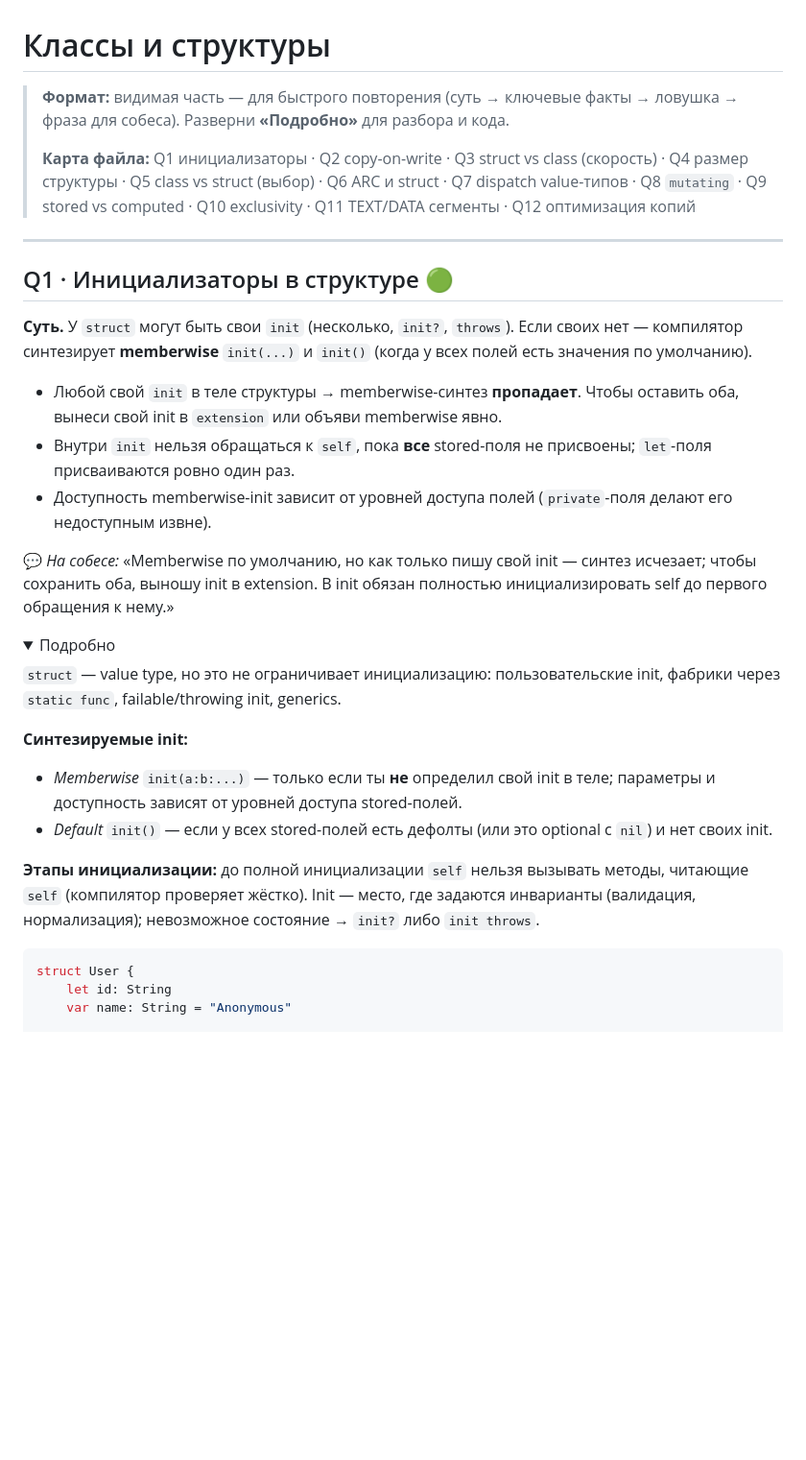
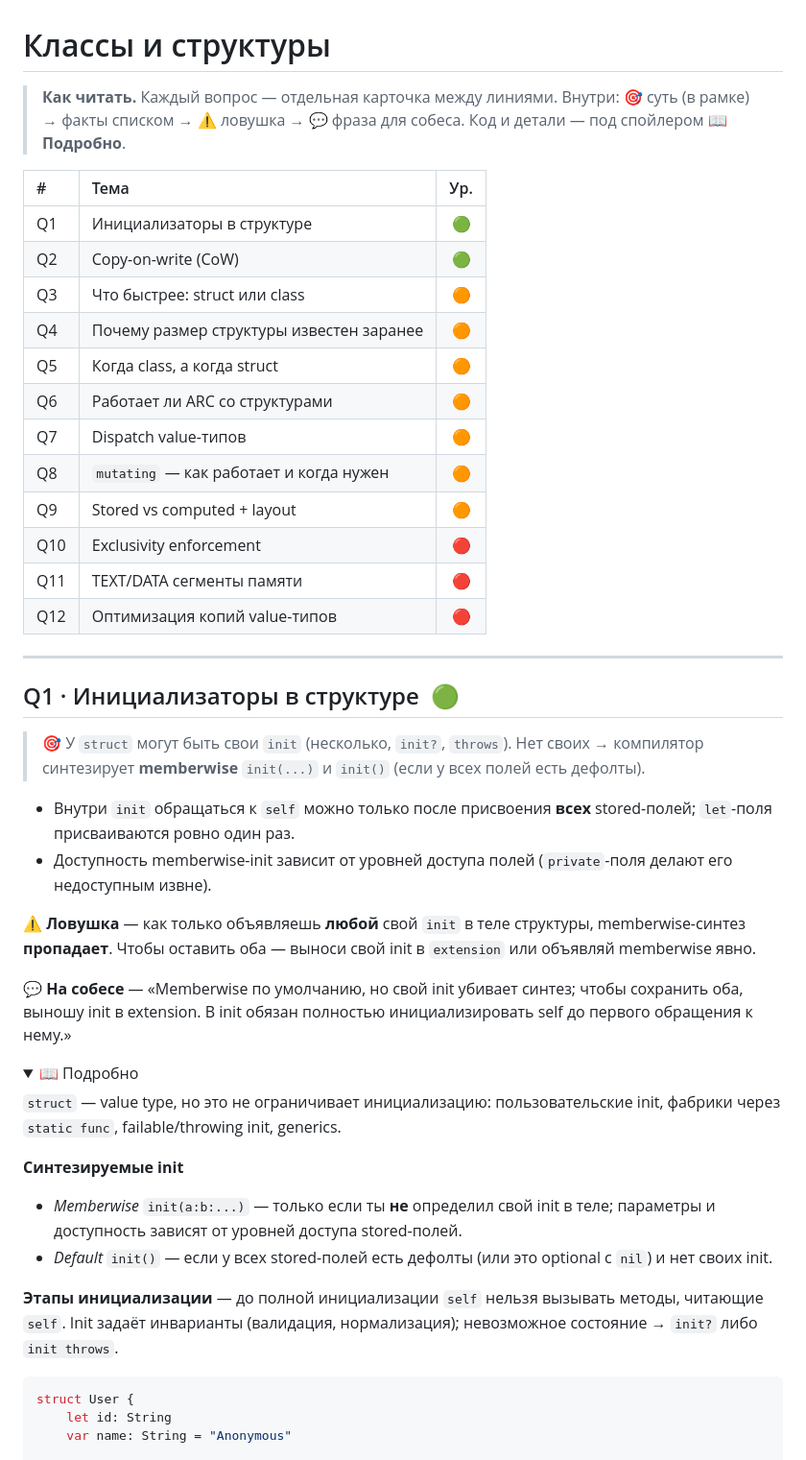
Before and after one commit to reganomika/-iOS-, a Markdown page: Классы и структуры.md, the part around one of its changes. Shown at 96% size. Rendered like a GitHub page; folded sections open; blank space fills up the shorter version.

````diff
--- a/Классы и структуры.md
+++ b/Классы и структуры.md
@@ -1,30 +1,44 @@
 # Классы и структуры
 
-> **Формат:** видимая часть — для быстрого повторения (суть → ключевые факты → ловушка → фраза для собеса). Разверни **«Подробно»** для разбора и кода.
->
-> **Карта файла:** Q1 инициализаторы · Q2 copy-on-write · Q3 struct vs class (скорость) · Q4 размер структуры · Q5 class vs struct (выбор) · Q6 ARC и struct · Q7 dispatch value-типов · Q8 `mutating` · Q9 stored vs computed · Q10 exclusivity · Q11 TEXT/DATA сегменты · Q12 оптимизация копий
+> **Как читать.** Каждый вопрос — отдельная карточка между линиями. Внутри: 🎯 суть (в рамке) → факты списком → ⚠️ ловушка → 💬 фраза для собеса. Код и детали — под спойлером **📖 Подробно**.
+
+| # | Тема | Ур. |
+|:--|:--|:-:|
+| Q1 | Инициализаторы в структуре | 🟢 |
+| Q2 | Copy-on-write (CoW) | 🟢 |
+| Q3 | Что быстрее: struct или class | 🟠 |
+| Q4 | Почему размер структуры известен заранее | 🟠 |
+| Q5 | Когда class, а когда struct | 🟠 |
+| Q6 | Работает ли ARC со структурами | 🟠 |
+| Q7 | Dispatch value-типов | 🟠 |
+| Q8 | `mutating` — как работает и когда нужен | 🟠 |
+| Q9 | Stored vs computed + layout | 🟠 |
+| Q10 | Exclusivity enforcement | 🔴 |
+| Q11 | TEXT/DATA сегменты памяти | 🔴 |
+| Q12 | Оптимизация копий value-типов | 🔴 |
 
 ---
 
-## Q1 · Инициализаторы в структуре 🟢
+## Q1 · Инициализаторы в структуре &nbsp;🟢
 
-**Суть.** У `struct` могут быть свои `init` (несколько, `init?`, `throws`). Если своих нет — компилятор синтезирует **memberwise** `init(...)` и `init()` (когда у всех полей есть значения по умолчанию).
+> 🎯 У `struct` могут быть свои `init` (несколько, `init?`, `throws`). Нет своих → компилятор синтезирует **memberwise** `init(...)` и `init()` (если у всех полей есть дефолты).
 
-- Любой свой `init` в теле структуры → memberwise-синтез **пропадает**. Чтобы оставить оба, вынеси свой init в `extension` или объяви memberwise явно.
-- Внутри `init` нельзя обращаться к `self`, пока **все** stored-поля не присвоены; `let`-поля присваиваются ровно один раз.
+- Внутри `init` обращаться к `self` можно только после присвоения **всех** stored-полей; `let`-поля присваиваются ровно один раз.
 - Доступность memberwise-init зависит от уровней доступа полей (`private`-поля делают его недоступным извне).
 
-💬 *На собесе:* «Memberwise по умолчанию, но как только пишу свой init — синтез исчезает; чтобы сохранить оба, выношу init в extension. В init обязан полностью инициализировать self до первого обращения к нему.»
+**⚠️ Ловушка** — как только объявляешь **любой** свой `init` в теле структуры, memberwise-синтез **пропадает**. Чтобы оставить оба — выноси свой init в `extension` или объявляй memberwise явно.
 
-<details><summary>Подробно</summary>
+**💬 На собесе** — «Memberwise по умолчанию, но свой init убивает синтез; чтобы сохранить оба, выношу init в extension. В init обязан полностью инициализировать self до первого обращения к нему.»
+
+<details><summary>📖 Подробно</summary>
 
 `struct` — value type, но это не ограничивает инициализацию: пользовательские init, фабрики через `static func`, failable/throwing init, generics.
 
-**Синтезируемые init:**
+**Синтезируемые init**
 - *Memberwise* `init(a:b:...)` — только если ты **не** определил свой init в теле; параметры и доступность зависят от уровней доступа stored-полей.
 - *Default* `init()` — если у всех stored-полей есть дефолты (или это optional с `nil`) и нет своих init.
 
-**Этапы инициализации:** до полной инициализации `self` нельзя вызывать методы, читающие `self` (компилятор проверяет жёстко). Init — место, где задаются инварианты (валидация, нормализация); невозможное состояние → `init?` либо `init throws`.
+**Этапы инициализации** — до полной инициализации `self` нельзя вызывать методы, читающие `self`. Init задаёт инварианты (валидация, нормализация); невозможное состояние → `init?` либо `init throws`.
 
 ```swift
 struct User {
````
Also changed, not shown: other parts of Классы и структуры.md (+64 -64 lines).
